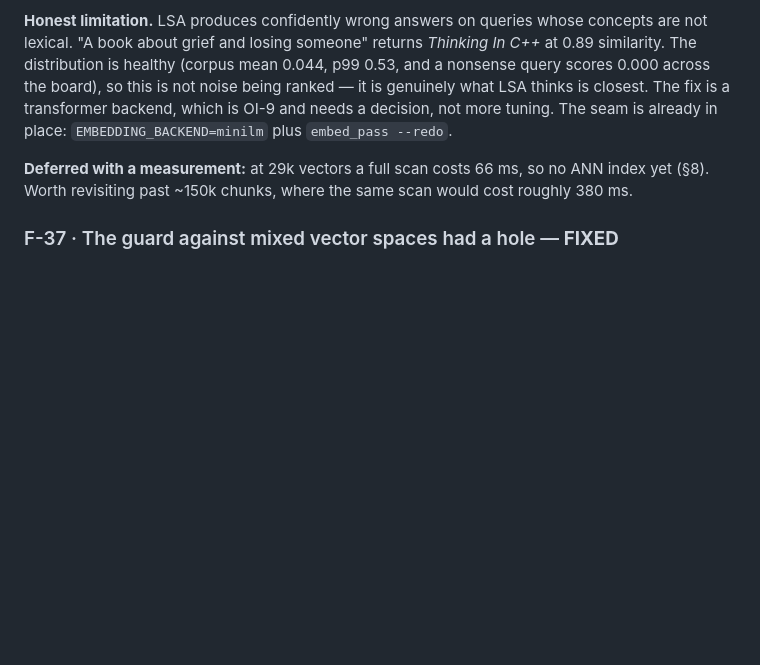
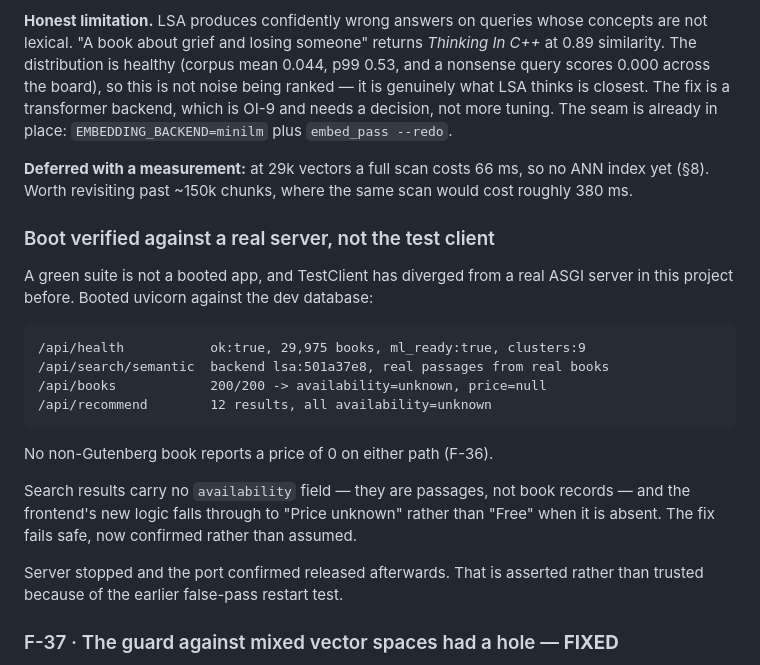
Before and after one commit to sajadsoleimanilh8/Book-recommendation-, a Markdown page: PROGRESS.md, the part around the change. GitHub-like rendering; blank space fills up the shorter version.

Commit message:
Record live-server verification in PROGRESS
Booted uvicorn against the dev database rather than relying on TestClient,
which has diverged from a real ASGI server in this project before. Health,
semantic search, catalogue and recommendation paths all verified, and no
non-Gutenberg book reports a price of 0 (F-36). Port confirmed released after.

Co-Authored-By: Claude Opus 5 <noreply@anthropic.com>

````diff
--- a/PROGRESS.md
+++ b/PROGRESS.md
@@ -431,6 +431,28 @@ tuning. The seam is already in place: `EMBEDDING_BACKEND=minilm` plus
 ANN index yet (§8). Worth revisiting past ~150k chunks, where the same scan
 would cost roughly 380 ms.
 
+### Boot verified against a real server, not the test client
+
+A green suite is not a booted app, and TestClient has diverged from a real
+ASGI server in this project before. Booted uvicorn against the dev database:
+
+```
+/api/health           ok:true, 29,975 books, ml_ready:true, clusters:9
+/api/search/semantic  backend lsa:501a37e8, real passages from real books
+/api/books            200/200 -> availability=unknown, price=null
+/api/recommend        12 results, all availability=unknown
+```
+
+No non-Gutenberg book reports a price of 0 on either path (F-36).
+
+Search results carry no `availability` field — they are passages, not book
+records — and the frontend's new logic falls through to "Price unknown"
+rather than "Free" when it is absent. The fix fails safe, now confirmed
+rather than assumed.
+
+Server stopped and the port confirmed released afterwards. That is asserted
+rather than trusted because of the earlier false-pass restart test.
+
 ### F-37 · The guard against mixed vector spaces had a hole — **FIXED**
 
 F-35 stops a query encoded by one backend being ranked against vectors from
````
